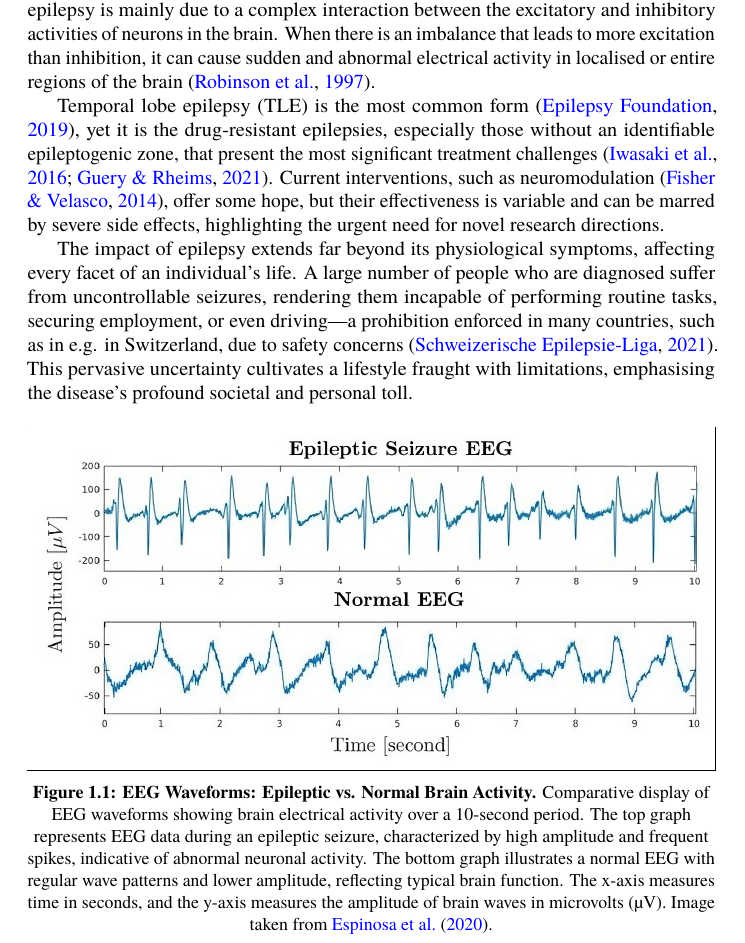
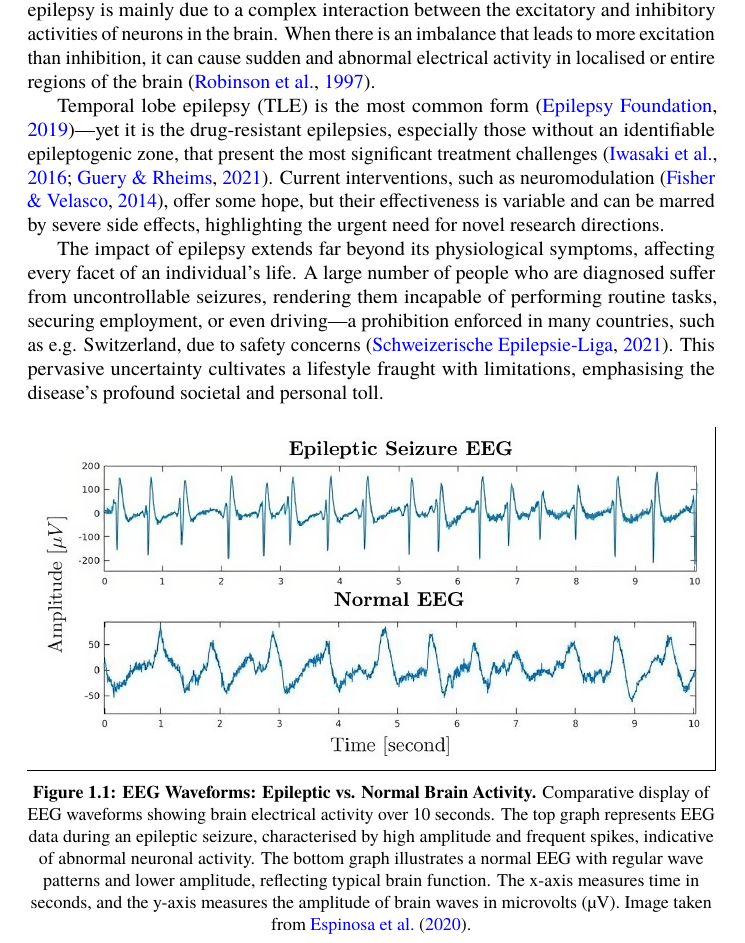
Before and after one commit to danburonline/public-writings, a LaTeX paper (03_essays/2024/10_essay/essay.tex): part of page 4 of 9, cut so that both start at the same text. Compiled offline with pdfLaTeX.

Commit message:
Fix minor mistakes via Grammarly

```diff
--- a/03_essays/2024/10_essay/essay.tex
+++ b/03_essays/2024/10_essay/essay.tex
@@ -55,14 +55,14 @@
 
   Epilepsy, a neurological disorder afflicting around 50 million individuals worldwide \citep{world2019epilepsy}, manifests through recurrent, unprovoked seizures, which can lead to symptoms such as convulsions (i.e. uncontrolled shaking), loss of consciousness, and unusual sensations or behaviours. The development of seizures in epilepsy is mainly due to a complex interaction between the excitatory and inhibitory activities of neurons in the brain. When there is an imbalance that leads to more excitation than inhibition, it can cause sudden and abnormal electrical activity in localised or entire regions of the brain \citep{robinson_propagation_1997}.
 
-  Temporal lobe epilepsy (TLE) is the most common form \citep{epilepsy_foundation_temporal_2019},  yet it is the drug-resistant epilepsies, especially those without an identifiable epileptogenic zone, that present the most significant treatment challenges \citep{iwasaki_non-invasive_2016, guery_clinical_2021}. Current interventions, such as neuromodulation \citep{fisher_electrical_2014}, offer some hope, but their effectiveness is variable and can be marred by severe side effects, highlighting the urgent need for novel research directions.
+  Temporal lobe epilepsy (TLE) is the most common form \citep{epilepsy_foundation_temporal_2019}—yet it is the drug-resistant epilepsies, especially those without an identifiable epileptogenic zone, that present the most significant treatment challenges \citep{iwasaki_non-invasive_2016, guery_clinical_2021}. Current interventions, such as neuromodulation \citep{fisher_electrical_2014}, offer some hope, but their effectiveness is variable and can be marred by severe side effects, highlighting the urgent need for novel research directions.
 
-  The impact of epilepsy extends far beyond its physiological symptoms, affecting every facet of an individual's life. A large number of people who are diagnosed suffer from uncontrollable seizures, rendering them incapable of performing routine tasks, securing employment, or even driving—a prohibition enforced in many countries, such as in e.g. in Switzerland, due to safety concerns \citep{schweizerische_epilepsieliga_driving_2021}. This pervasive uncertainty cultivates a lifestyle fraught with limitations, emphasising the disease's profound societal and personal toll.
+  The impact of epilepsy extends far beyond its physiological symptoms, affecting every facet of an individual's life. A large number of people who are diagnosed suffer from uncontrollable seizures, rendering them incapable of performing routine tasks, securing employment, or even driving—a prohibition enforced in many countries, such as e.g. Switzerland, due to safety concerns \citep{schweizerische_epilepsieliga_driving_2021}. This pervasive uncertainty cultivates a lifestyle fraught with limitations, emphasising the disease's profound societal and personal toll.
 
   \begin{figure}[ht]
     \centering
     \frame{\includegraphics[width=\textwidth]{figures/seizure-eeg.jpg}}
-    \caption[EEG Waveforms: Epileptic vs. Normal Brain Activity]{\textbf{EEG Waveforms: Epileptic vs. Normal Brain Activity.} Comparative display of EEG waveforms showing brain electrical activity over a 10-second period. The top graph represents EEG data during an epileptic seizure, characterized by high amplitude and frequent spikes, indicative of abnormal neuronal activity. The bottom graph illustrates a normal EEG with regular wave patterns and lower amplitude, reflecting typical brain function. The x-axis measures time in seconds, and the y-axis measures the amplitude of brain waves in microvolts (µV). Image taken from \cite{espinosa_feedforward_2020}.}
+    \caption[EEG Waveforms: Epileptic vs. Normal Brain Activity]{\textbf{EEG Waveforms: Epileptic vs. Normal Brain Activity.} Comparative display of EEG waveforms showing brain electrical activity over 10 seconds. The top graph represents EEG data during an epileptic seizure, characterised by high amplitude and frequent spikes, indicative of abnormal neuronal activity. The bottom graph illustrates a normal EEG with regular wave patterns and lower amplitude, reflecting typical brain function. The x-axis measures time in seconds, and the y-axis measures the amplitude of brain waves in microvolts (µV). Image taken from \cite{espinosa_feedforward_2020}.}
     \label{fig:seizure-eeg}
   \end{figure}
 
```
Also changed, not shown: 03_essays/2024/10_essay/essay.pdf.
